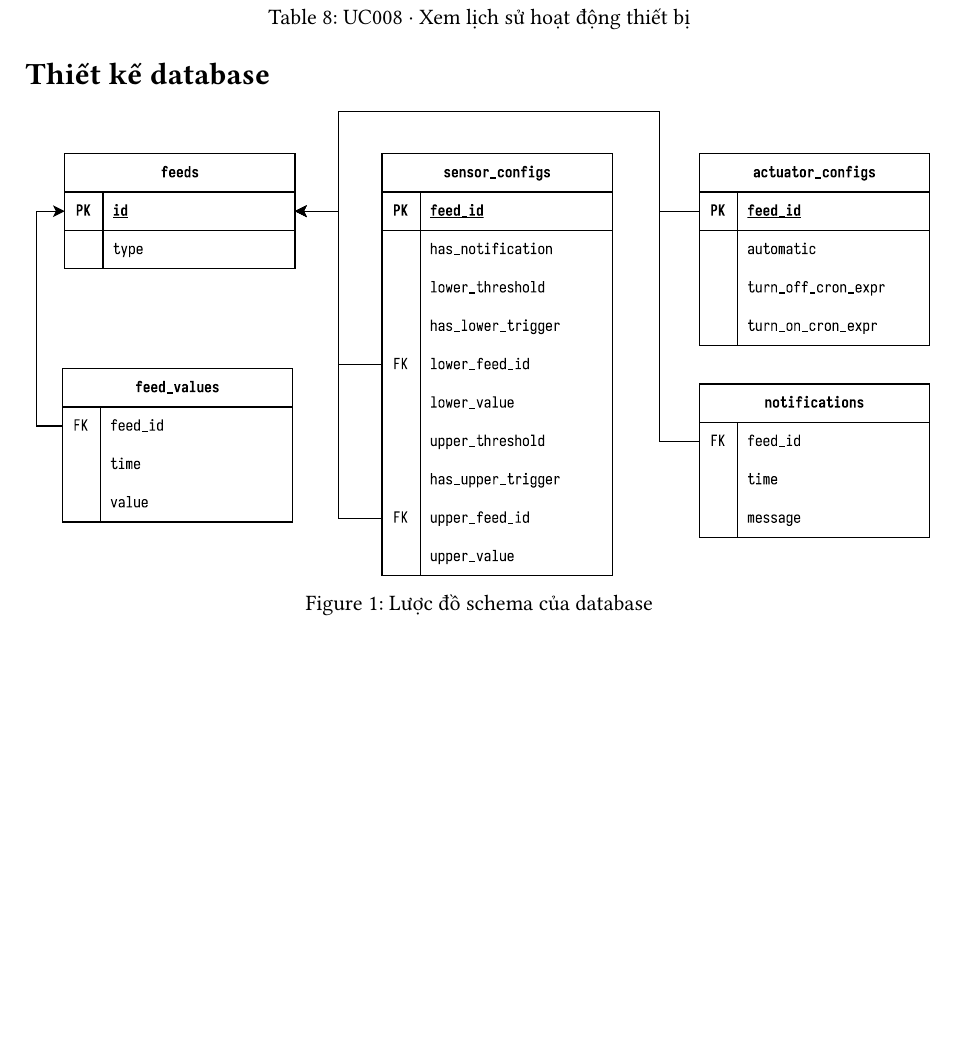
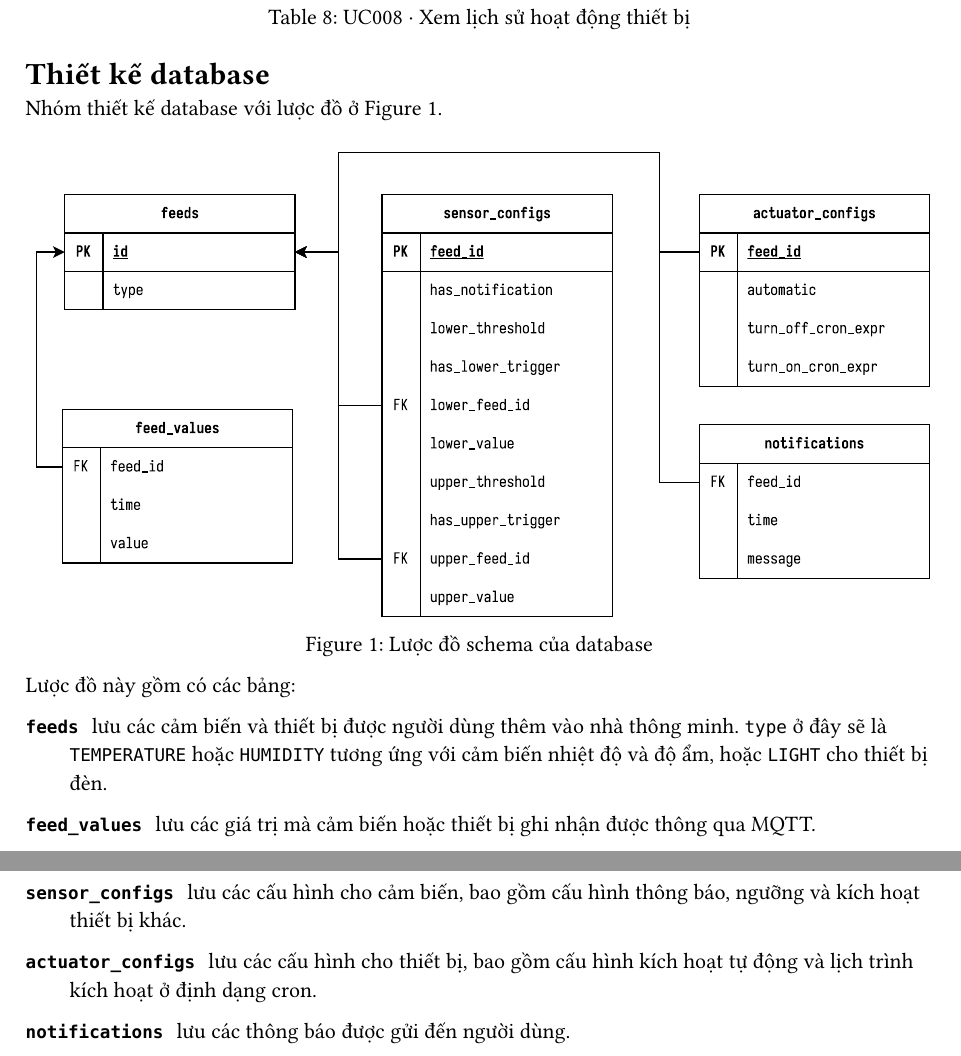
Before and after one commit to dadn-dream-home/documents, a Typst document (contents/index.typ, which reads contents/5-thiet-ke-database/index.typ): part of page 6 of 6 before the commit and two parts of pages 6 and 7 of 7 after it, the two joined at a grey line, cut so that both start at the same text, the shorter picture padded with empty space. Compiled offline with Typst 0.15.

Commit message:
schema description

```diff
--- a/contents/5-thiet-ke-database/index.typ
+++ b/contents/5-thiet-ke-database/index.typ
@@ -1,6 +1,25 @@
 = Thiết kế database
+
+Nhóm thiết kế database với lược đồ ở @fig:database-schema.
 
 #figure(
     image("../../diagrams/database.drawio.svg", width: 100%),
     caption: "Lược đồ schema của database"
-)
+) <fig:database-schema>
+
+Lược đồ này gồm có các bảng:
+
+/ `feeds`: lưu các cảm biến và thiết bị được người dùng thêm vào nhà thông
+  minh. `type` ở đây sẽ là `TEMPERATURE` hoặc `HUMIDITY` tương ứng với cảm biến
+  nhiệt độ và độ ẩm, hoặc `LIGHT` cho thiết bị đèn.
+
+/ `feed_values`: lưu các giá trị mà cảm biến hoặc thiết bị ghi nhận được thông
+  qua MQTT.
+
+/ `sensor_configs`: lưu các cấu hình cho cảm biến, bao gồm cấu hình thông báo,
+  ngưỡng và kích hoạt thiết bị khác.
+
+/ `actuator_configs`: lưu các cấu hình cho thiết bị, bao gồm cấu hình kích hoạt
+  tự động và lịch trình kích hoạt ở định dạng cron.
+
+/ `notifications`: lưu các thông báo được gửi đến người dùng.
```
Also changed, not shown: main.pdf.
